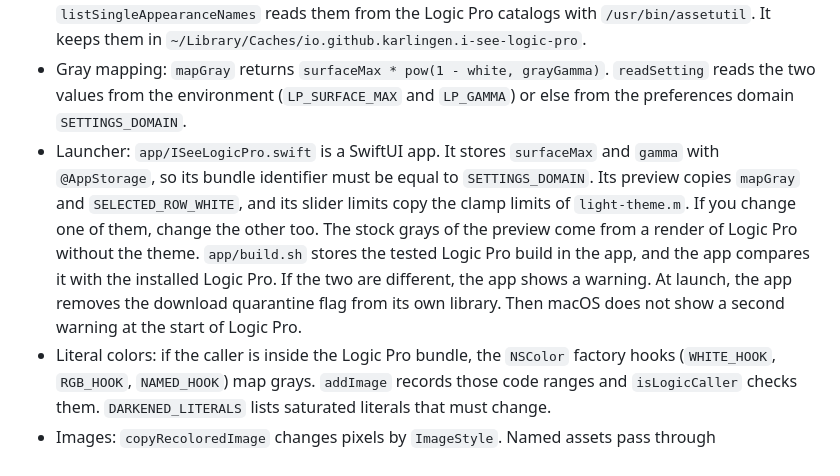
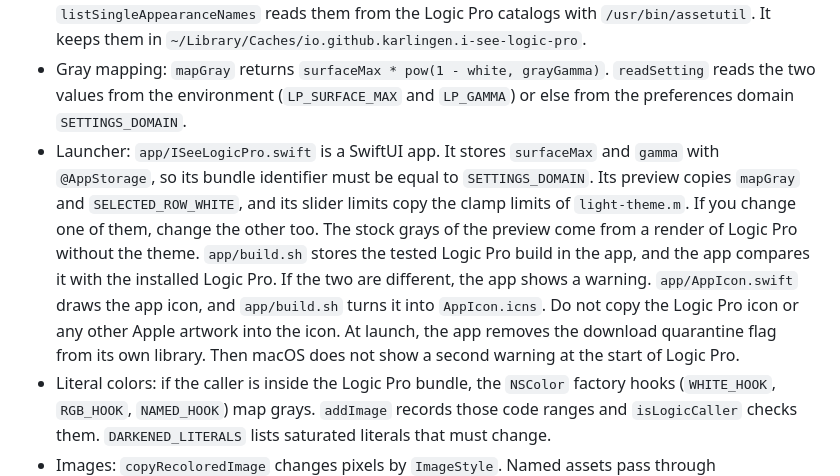
Before and after one commit to karlingen/i-see-logic-pro, a Markdown page: CLAUDE.md, the part around the change. GitHub-like rendering.

```diff
--- a/CLAUDE.md
+++ b/CLAUDE.md
@@ -44,7 +44,7 @@ All theme code is in `theme/light-theme.m`. The constructor `start()` installs e
 - Appearance: `+[NSAppearance appearanceNamed:]` maps the dark names to light names, and `NSApp.appearance` stays `Aqua`.
 - Catalog colors: `-[CUINamedColor cgColor]` is the path for both AppKit and SwiftUI. `copyMappedColor` decides the result by color name. It tries `isBrightVariant`, `fixedGray`, `isAccent`, `isWell`, `isTransportText` and the gray mapping, in that order. Saturated colors do not change. Only the names with one appearance are mapped. At the first launch of each Logic Pro build, `listSingleAppearanceNames` reads them from the Logic Pro catalogs with `/usr/bin/assetutil`. It keeps them in `~/Library/Caches/io.github.karlingen.i-see-logic-pro`.
 - Gray mapping: `mapGray` returns `surfaceMax * pow(1 - white, grayGamma)`. `readSetting` reads the two values from the environment (`LP_SURFACE_MAX` and `LP_GAMMA`) or else from the preferences domain `SETTINGS_DOMAIN`.
-- Launcher: `app/ISeeLogicPro.swift` is a SwiftUI app. It stores `surfaceMax` and `gamma` with `@AppStorage`, so its bundle identifier must be equal to `SETTINGS_DOMAIN`. Its preview copies `mapGray` and `SELECTED_ROW_WHITE`, and its slider limits copy the clamp limits of `light-theme.m`. If you change one of them, change the other too. The stock grays of the preview come from a render of Logic Pro without the theme. `app/build.sh` stores the tested Logic Pro build in the app, and the app compares it with the installed Logic Pro. If the two are different, the app shows a warning. At launch, the app removes the download quarantine flag from its own library. Then macOS does not show a second warning at the start of Logic Pro.
+- Launcher: `app/ISeeLogicPro.swift` is a SwiftUI app. It stores `surfaceMax` and `gamma` with `@AppStorage`, so its bundle identifier must be equal to `SETTINGS_DOMAIN`. Its preview copies `mapGray` and `SELECTED_ROW_WHITE`, and its slider limits copy the clamp limits of `light-theme.m`. If you change one of them, change the other too. The stock grays of the preview come from a render of Logic Pro without the theme. `app/build.sh` stores the tested Logic Pro build in the app, and the app compares it with the installed Logic Pro. If the two are different, the app shows a warning. `app/AppIcon.swift` draws the app icon, and `app/build.sh` turns it into `AppIcon.icns`. Do not copy the Logic Pro icon or any other Apple artwork into the icon. At launch, the app removes the download quarantine flag from its own library. Then macOS does not show a second warning at the start of Logic Pro.
 - Literal colors: if the caller is inside the Logic Pro bundle, the `NSColor` factory hooks (`WHITE_HOOK`, `RGB_HOOK`, `NAMED_HOOK`) map grays. `addImage` records those code ranges and `isLogicCaller` checks them. `DARKENED_LITERALS` lists saturated literals that must change.
 - Images: `copyRecoloredImage` changes pixels by `ImageStyle`. Named assets pass through `MAAssetManager` and `assetStyle`. Track header images come from a C++ cache and have no names, so `drawStyle` identifies them by size and call stack, once per image. The results stay in associated objects.
 - Nibs: `hookNibDecode` maps literal cell colors and `hookAppearanceDecode` maps a stored `DarkAqua`. Nib decoding skips the factory hooks and `+appearanceNamed:`.
```
Also changed, not shown: README.md (+2 -0 lines), docs/icon.png (added), 2 other files.
